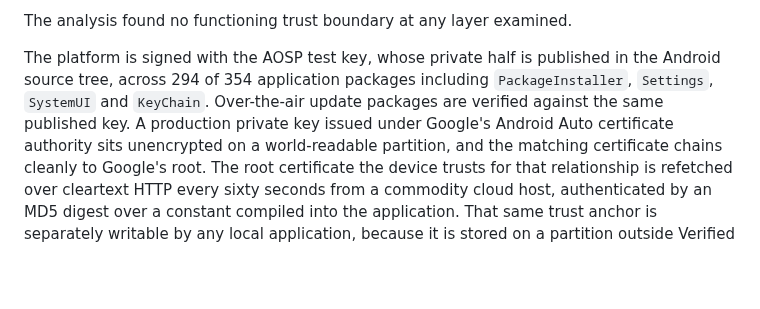
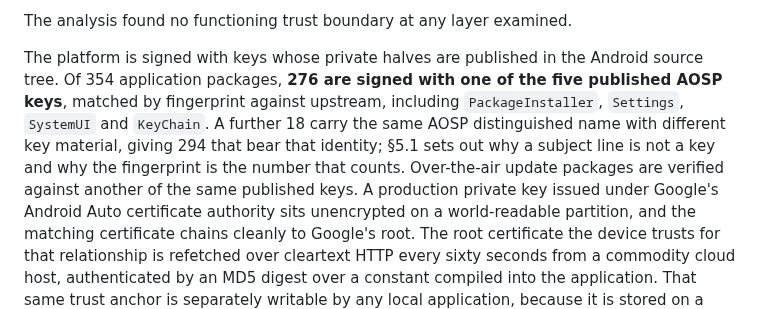
Before and after one commit to jpuckett11/AtotoCarAI, a Markdown page: 00_FRONT_AND_ACQUISITION.md, the part around the change. GitHub-like rendering; blank space fills up the shorter version.

Commit message:
Abstract signing figure corrected; 5.4 second HTTP client recorded
The abstract conflated the AOSP subject with the AOSP keys. 276 of 354 packages match a published AOSP key by fingerprint; 294 carry the distinguished name. 5.1 already drew that distinction and the abstract did not. Also records YunlianHttpClient, a second client hardcoding the same cleartext host and the same cert-replacement endpoints.

```diff
--- a/00_FRONT_AND_ACQUISITION.md
+++ b/00_FRONT_AND_ACQUISITION.md
@@ -52,10 +52,14 @@ accepts code from six channels.
 
 The analysis found no functioning trust boundary at any layer examined.
 
-The platform is signed with the AOSP test key, whose private half is published in the
-Android source tree, across 294 of 354 application packages including
-`PackageInstaller`, `Settings`, `SystemUI` and `KeyChain`. Over-the-air update
-packages are verified against the same published key. A production private key issued
+The platform is signed with keys whose private halves are published in the Android
+source tree. Of 354 application packages, **276 are signed with one of the five
+published AOSP keys**, matched by fingerprint against upstream, including
+`PackageInstaller`, `Settings`, `SystemUI` and `KeyChain`. A further 18 carry the same
+AOSP distinguished name with different key material, giving 294 that bear that
+identity; §5.1 sets out why a subject line is not a key and why the fingerprint is the
+number that counts. Over-the-air update packages are verified against another of the
+same published keys. A production private key issued
 under Google's Android Auto certificate authority sits unencrypted on a world-readable
 partition, and the matching certificate chains cleanly to Google's root. The root
 certificate the device trusts for that relationship is refetched over cleartext HTTP
```
Also changed, not shown: 02_TRUST_AND_IDENTITY.md (+8 -0 lines).
